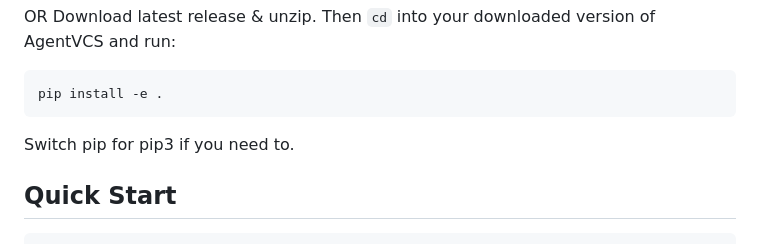
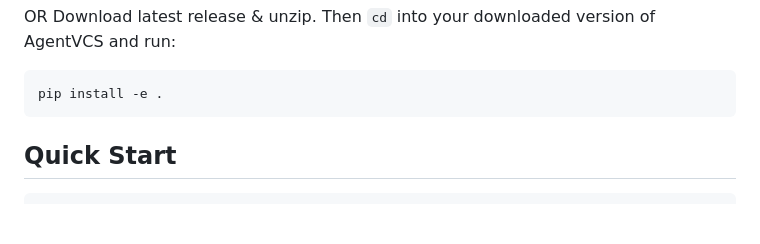
Before and after one commit to live-by-unix/AgentVCS, a Markdown page: README.md, the part around the change. Rendered like a GitHub page; blank space fills up the shorter version.

````diff
--- a/README.md
+++ b/README.md
@@ -60,7 +60,7 @@ Then `cd` into your downloaded version of AgentVCS and run:
 ```bash
 pip install -e .
 ```
-Switch pip for pip3 if you need to.
+
 
 ## Quick Start
 
````
